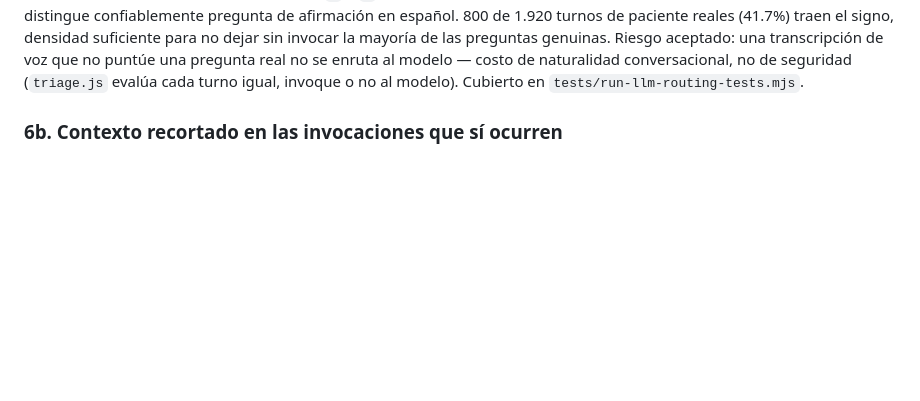
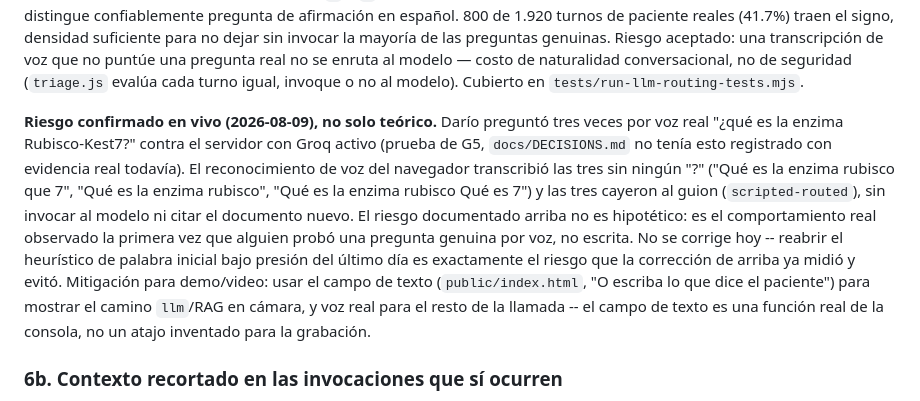
Before and after one commit to badgomez2727/postop-voice-agent, a Markdown page: docs/DECISIONS.md, the part around the change. GitHub-like rendering; blank space fills up the shorter version.

```diff
--- a/docs/DECISIONS.md
+++ b/docs/DECISIONS.md
@@ -167,6 +167,23 @@ Riesgo aceptado: una transcripción de voz que no puntúe una pregunta real
 no se enruta al modelo — costo de naturalidad conversacional, no de
 seguridad (`triage.js` evalúa cada turno igual, invoque o no al modelo).
 Cubierto en `tests/run-llm-routing-tests.mjs`.
+
+**Riesgo confirmado en vivo (2026-08-09), no solo teórico.** Darío
+preguntó tres veces por voz real "¿qué es la enzima Rubisco-Kest7?" contra
+el servidor con Groq activo (prueba de G5, `docs/DECISIONS.md` no tenía
+esto registrado con evidencia real todavía). El reconocimiento de voz del
+navegador transcribió las tres sin ningún "?" ("Qué es la enzima rubisco
+que 7", "Qué es la enzima rubisco", "Qué es la enzima rubisco Qué es 7")
+y las tres cayeron al guion (`scripted-routed`), sin invocar al modelo ni
+citar el documento nuevo. El riesgo documentado arriba no es hipotético:
+es el comportamiento real observado la primera vez que alguien probó una
+pregunta genuina por voz, no escrita. No se corrige hoy -- reabrir el
+heurístico de palabra inicial bajo presión del último día es exactamente
+el riesgo que la corrección de arriba ya midió y evitó. Mitigación para
+demo/video: usar el campo de texto (`public/index.html`, "O escriba lo
+que dice el paciente") para mostrar el camino `llm`/RAG en cámara, y voz
+real para el resto de la llamada -- el campo de texto es una función real
+de la consola, no un atajo inventado para la grabación.
 
 ### 6b. Contexto recortado en las invocaciones que sí ocurren
 
```
Also changed, not shown: INFORME.md (+17 -0 lines), knowledge/prueba-g5-biologia.md (added, +21 -0 lines).
